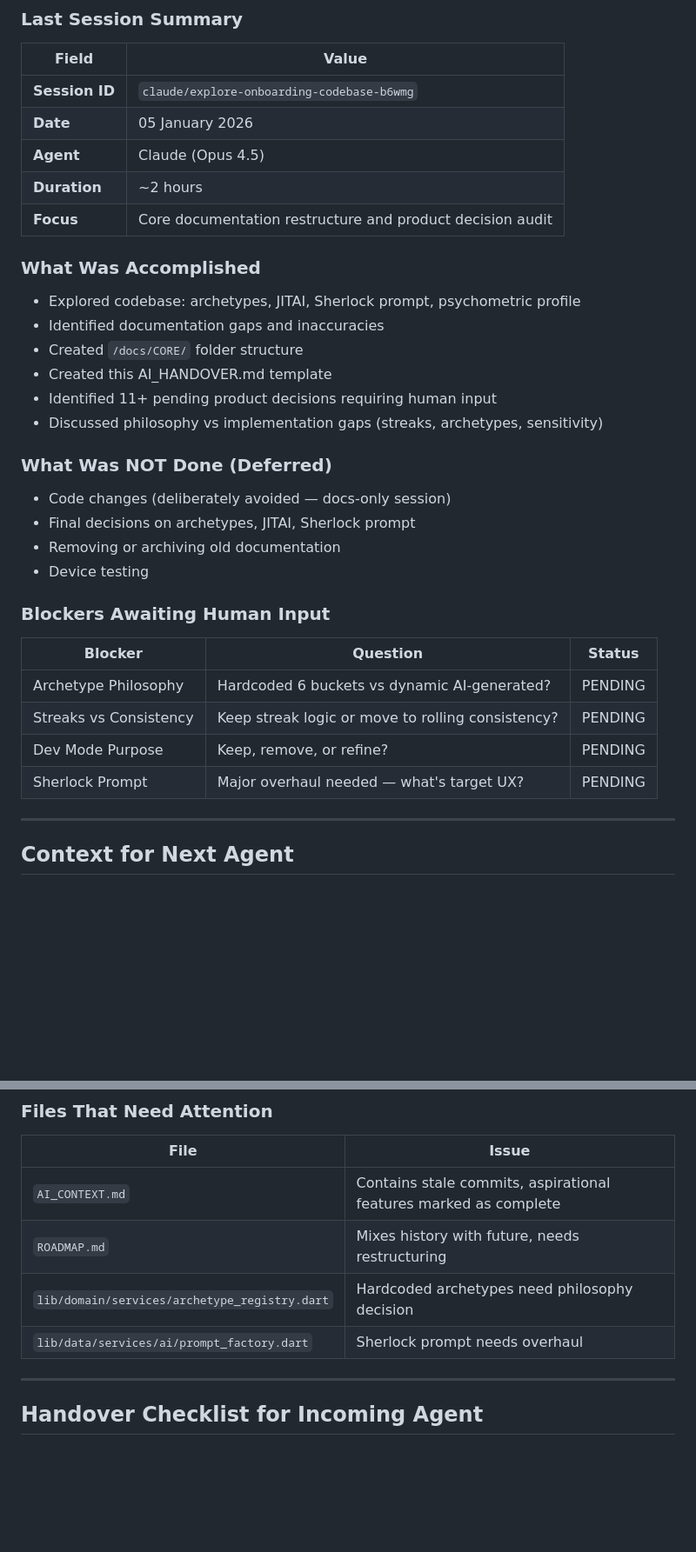
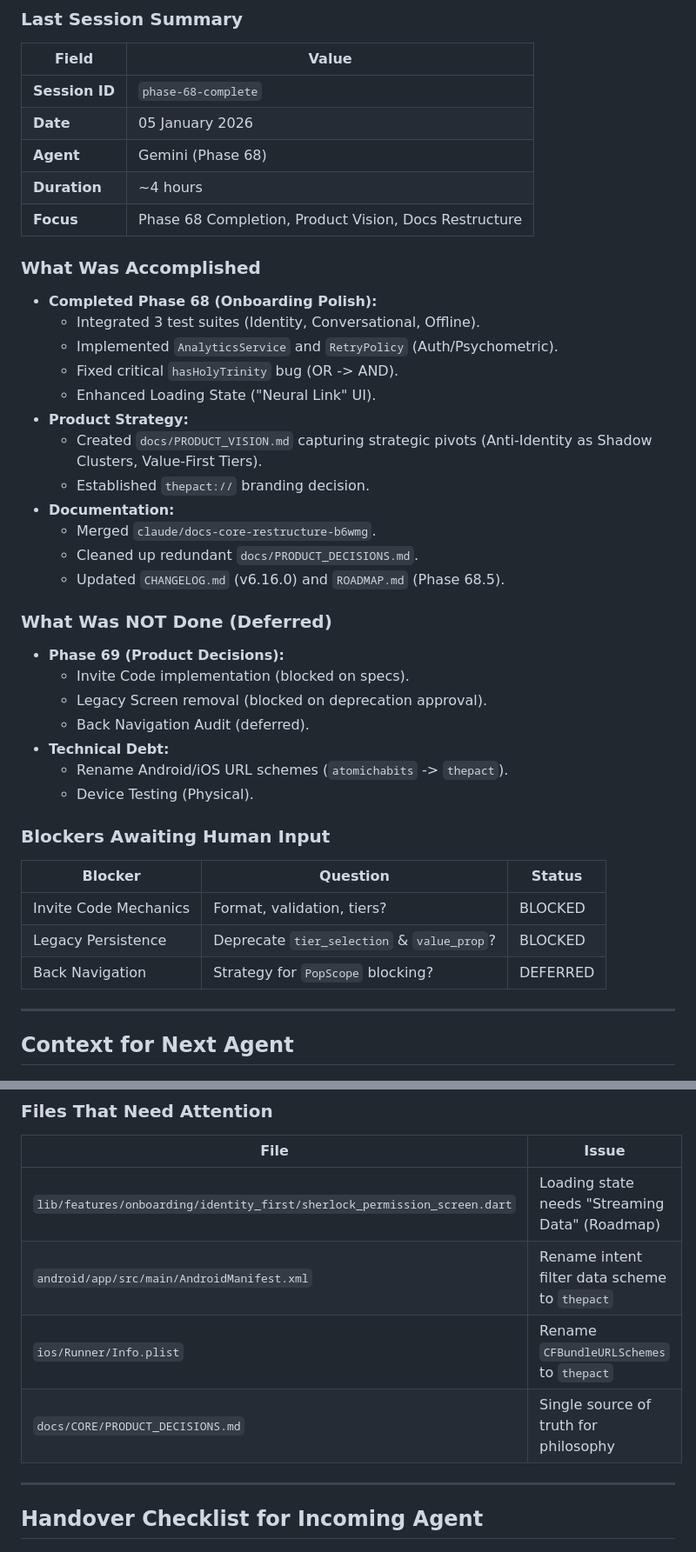
Before and after one commit to lenghurst/atomichabits, a Markdown page: docs/CORE/AI_HANDOVER.md, 2 parts joined by grey strips. Shown at 87% size. GitHub-like rendering; blank space fills up the shorter version.

Commit message:
chore(docs): update AI_HANDOVER.md with phase 68 completion details

```diff
--- a/docs/CORE/AI_HANDOVER.md
+++ b/docs/CORE/AI_HANDOVER.md
@@ -36,33 +36,41 @@ This prevents:
 ### Last Session Summary
 | Field | Value |
 |-------|-------|
-| **Session ID** | `claude/explore-onboarding-codebase-b6wmg` |
+| **Session ID** | `phase-68-complete` |
 | **Date** | 05 January 2026 |
-| **Agent** | Claude (Opus 4.5) |
-| **Duration** | ~2 hours |
-| **Focus** | Core documentation restructure and product decision audit |
+| **Agent** | Gemini (Phase 68) |
+| **Duration** | ~4 hours |
+| **Focus** | Phase 68 Completion, Product Vision, Docs Restructure |
 
 ### What Was Accomplished
-- Explored codebase: archetypes, JITAI, Sherlock prompt, psychometric profile
-- Identified documentation gaps and inaccuracies
-- Created `/docs/CORE/` folder structure
-- Created this AI_HANDOVER.md template
-- Identified 11+ pending product decisions requiring human input
-- Discussed philosophy vs implementation gaps (streaks, archetypes, sensitivity)
+- **Completed Phase 68 (Onboarding Polish):**
+  - Integrated 3 test suites (Identity, Conversational, Offline).
+  - Implemented `AnalyticsService` and `RetryPolicy` (Auth/Psychometric).
+  - Fixed critical `hasHolyTrinity` bug (OR -> AND).
+  - Enhanced Loading State ("Neural Link" UI).
+- **Product Strategy:**
+  - Created `docs/PRODUCT_VISION.md` capturing strategic pivots (Anti-Identity as Shadow Clusters, Value-First Tiers).
+  - Established `thepact://` branding decision.
+- **Documentation:**
+  - Merged `claude/docs-core-restructure-b6wmg`.
+  - Cleaned up redundant `docs/PRODUCT_DECISIONS.md`.
+  - Updated `CHANGELOG.md` (v6.16.0) and `ROADMAP.md` (Phase 68.5).
 
 ### What Was NOT Done (Deferred)
-- Code changes (deliberately avoided — docs-only session)
-- Final decisions on archetypes, JITAI, Sherlock prompt
-- Removing or archiving old documentation
-- Device testing
+- **Phase 69 (Product Decisions):**
+  - Invite Code implementation (blocked on specs).
+  - Legacy Screen removal (blocked on deprecation approval).
+  - Back Navigation Audit (deferred).
+- **Technical Debt:**
+  - Rename Android/iOS URL schemes (`atomichabits` -> `thepact`).
+  - Device Testing (Physical).
 
 ### Blockers Awaiting Human Input
 | Blocker | Question | Status |
 |---------|----------|--------|
-| Archetype Philosophy | Hardcoded 6 buckets vs dynamic AI-generated? | PENDING |
-| Streaks vs Consistency | Keep streak logic or move to rolling consistency? | PENDING |
-| Dev Mode Purpose | Keep, remove, or refine? | PENDING |
-| Sherlock Prompt | Major overhaul needed — what's target UX? | PENDING |
+| Invite Code Mechanics | Format, validation, tiers? | BLOCKED |
+| Legacy Persistence | Deprecate `tier_selection` & `value_prop`? | BLOCKED |
+| Back Navigation | Strategy for `PopScope` blocking? | DEFERRED |
 
 ---
 
@@ -105,10 +113,10 @@ This prevents:
 ### Files That Need Attention
 | File | Issue |
 |------|-------|
-| `AI_CONTEXT.md` | Contains stale commits, aspirational features marked as complete |
-| `ROADMAP.md` | Mixes history with future, needs restructuring |
-| `lib/domain/services/archetype_registry.dart` | Hardcoded archetypes need philosophy decision |
-| `lib/data/services/ai/prompt_factory.dart` | Sherlock prompt needs overhaul |
+| `lib/features/onboarding/identity_first/sherlock_permission_screen.dart` | Loading state needs "Streaming Data" (Roadmap) |
+| `android/app/src/main/AndroidManifest.xml` | Rename intent filter data scheme to `thepact` |
+| `ios/Runner/Info.plist` | Rename `CFBundleURLSchemes` to `thepact` |
+| `docs/CORE/PRODUCT_DECISIONS.md` | Single source of truth for philosophy |
 
 ---
 
```
Also changed, not shown: other parts of docs/CORE/AI_HANDOVER.md (+2 -1 lines).
